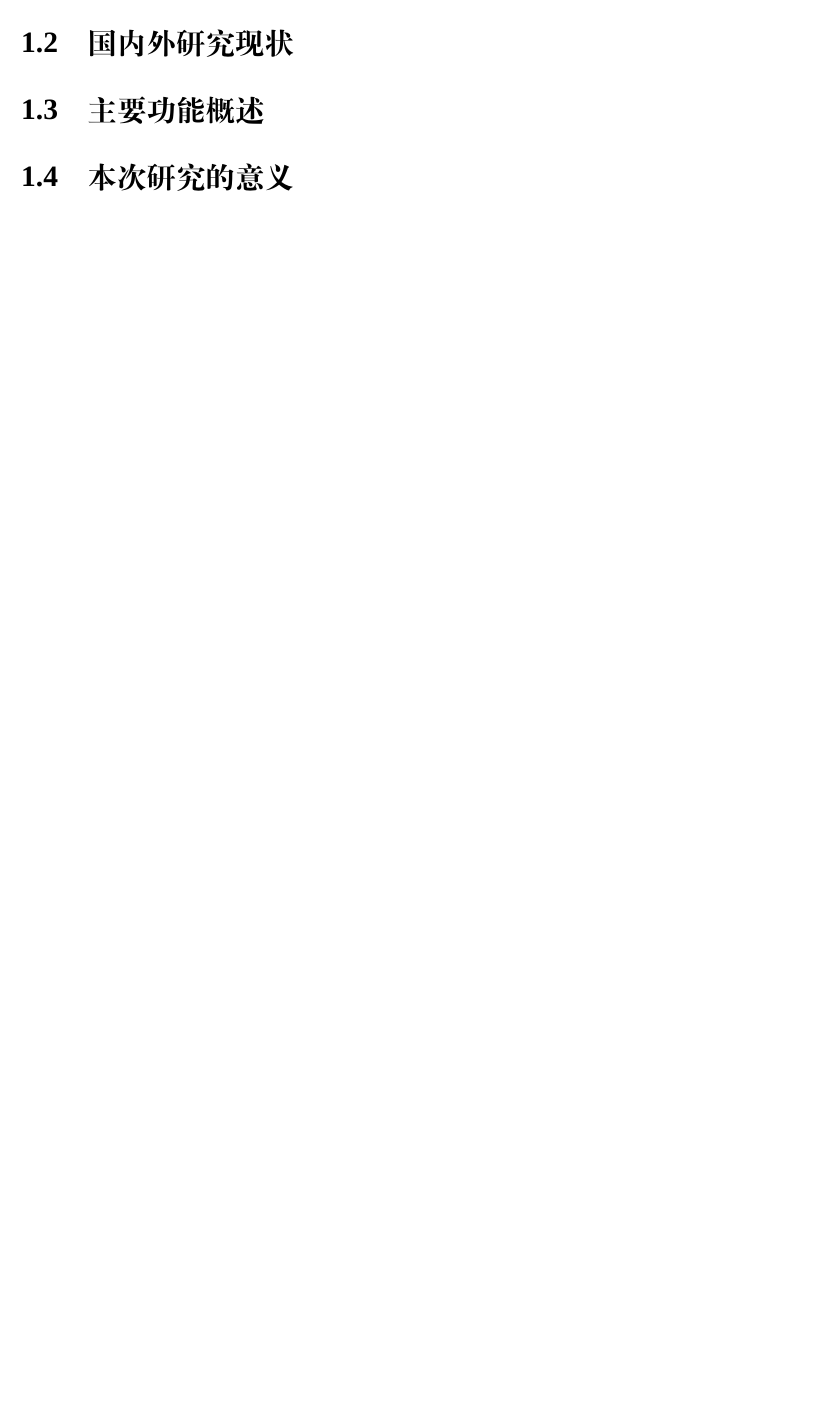
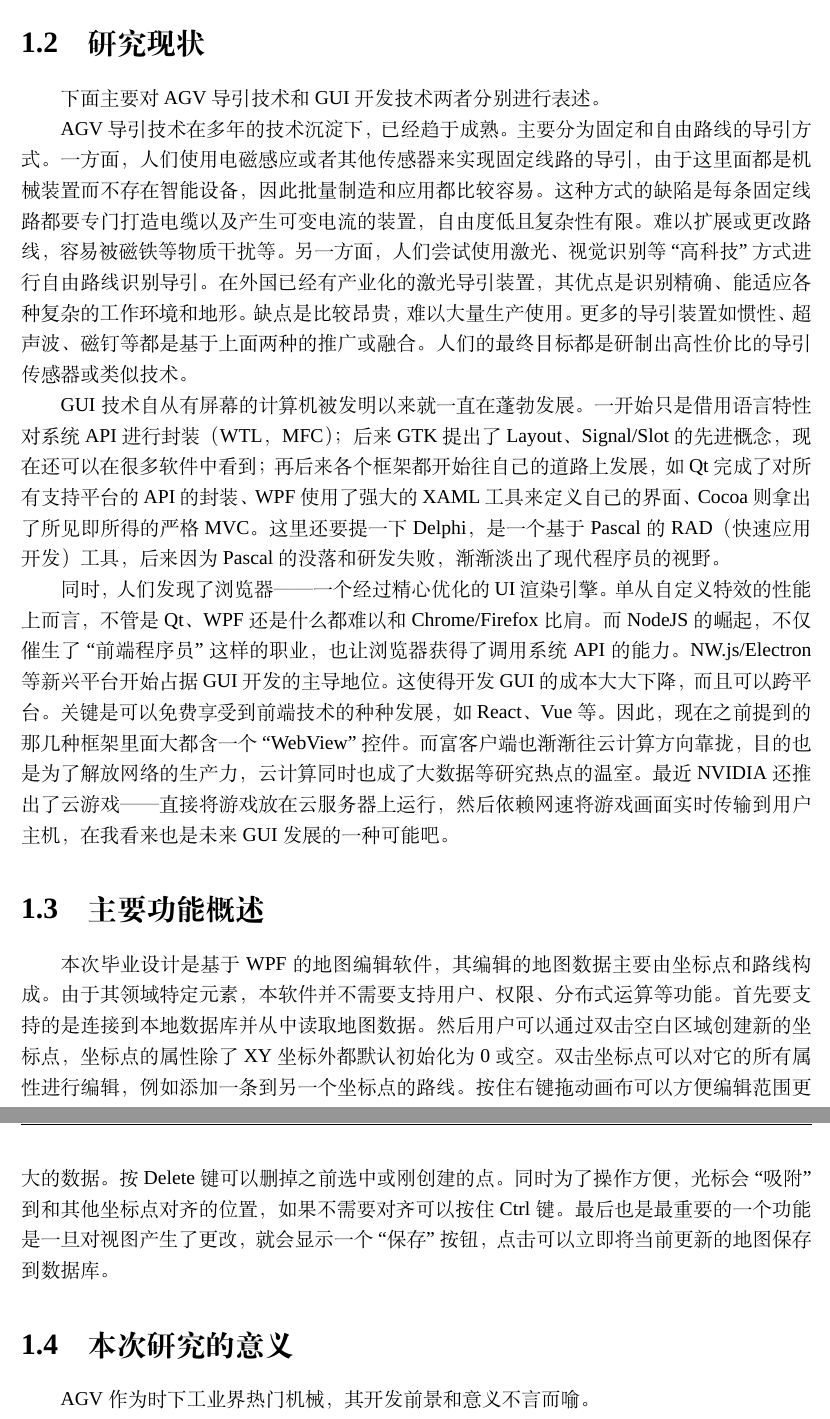
Before and after one commit to hyrious/AGVMapEditor, a LaTeX document (Report/report.tex, which reads Report/1-intro.tex): part of page 6 of 18 before the commit and two parts of pages 6 and 7 of 18 after it, the two joined at a grey line, cut so that both start at the same text, the shorter picture padded with empty space. Compiled offline with XeLaTeX; a missing font is replaced by an installed copy or a similar font.

Commit message:
:pencil: Update

```diff
--- a/Report/1-intro.tex
+++ b/Report/1-intro.tex
@@ -23,6 +23,18 @@ WPF、Qt 等框架的出现和热门的原因十分清晰：不同于花大力
 
-\section{国内外研究现状}
+\section{研究现状}
+
+下面主要对 AGV 导引技术和 GUI 开发技术两者分别进行表述。
+
+AGV 导引技术在多年的技术沉淀下，已经趋于成熟。主要分为固定和自由路线的导引方式。一方面，人们使用电磁感应或者其他传感器来实现固定线路的导引，由于这里面都是机械装置而不存在智能设备，因此批量制造和应用都比较容易。这种方式的缺陷是每条固定线路都要专门打造电缆以及产生可变电流的装置，自由度低且复杂性有限。难以扩展或更改路线，容易被磁铁等物质干扰等。另一方面，人们尝试使用激光、视觉识别等``高科技''方式进行自由路线识别导引。在外国已经有产业化的激光导引装置，其优点是识别精确、能适应各种复杂的工作环境和地形。缺点是比较昂贵，难以大量生产使用。更多的导引装置如惯性、超声波、磁钉等都是基于上面两种的推广或融合。人们的最终目标都是研制出高性价比的导引传感器或类似技术。
+
+GUI 技术自从有屏幕的计算机被发明以来就一直在蓬勃发展。一开始只是借用语言特性对系统 API 进行封装（WTL，MFC）；后来 GTK 提出了 Layout、Signal/Slot 的先进概念，现在还可以在很多软件中看到；再后来各个框架都开始往自己的道路上发展，如 Qt 完成了对所有支持平台的 API 的封装、WPF 使用了强大的 XAML 工具来定义自己的界面、Cocoa 则拿出了所见即所得的严格 MVC。这里还要提一下 Delphi，是一个基于 Pascal 的 RAD（快速应用开发）工具，后来因为 Pascal 的没落和研发失败，渐渐淡出了现代程序员的视野。
+
+同时，人们发现了浏览器——一个经过精心优化的 UI 渲染引擎。单从自定义特效的性能上而言，不管是 Qt、WPF 还是什么都难以和 Chrome/Firefox 比肩。而 NodeJS 的崛起，不仅催生了``前端程序员''这样的职业，也让浏览器获得了调用系统 API 的能力。NW.js/Electron 等新兴平台开始占据 GUI 开发的主导地位。这使得开发 GUI 的成本大大下降，而且可以跨平台。关键是可以免费享受到前端技术的种种发展，如 React、Vue 等。因此，现在之前提到的那几种框架里面大都含一个``WebView''控件。而富客户端也渐渐往云计算方向靠拢，目的也是为了解放网络的生产力，云计算同时也成了大数据等研究热点的温室。最近 NVIDIA 还推出了云游戏——直接将游戏放在云服务器上运行，然后依赖网速将游戏画面实时传输到用户主机，在我看来也是未来 GUI 发展的一种可能吧。
 
 \section{主要功能概述}
 
+本次毕业设计是基于 WPF 的地图编辑软件，其编辑的地图数据主要由坐标点和路线构成。由于其领域特定元素，本软件并不需要支持用户、权限、分布式运算等功能。首先要支持的是连接到本地数据库并从中读取地图数据。然后用户可以通过双击空白区域创建新的坐标点，坐标点的属性除了 XY 坐标外都默认初始化为 0 或空。双击坐标点可以对它的所有属性进行编辑，例如添加一条到另一个坐标点的路线。按住右键拖动画布可以方便编辑范围更大的数据。按 Delete 键可以删掉之前选中或刚创建的点。同时为了操作方便，光标会``吸附''到和其他坐标点对齐的位置，如果不需要对齐可以按住 Ctrl 键。最后也是最重要的一个功能是一旦对视图产生了更改，就会显示一个``保存''按钮，点击可以立即将当前更新的地图保存到数据库。
+
 \section{本次研究的意义}
+
+AGV 作为时下工业界热门机械，其开发前景和意义不言而喻。
```
Also changed, not shown: Report/2-feas.tex (+5 -1 lines), Report/1-intro.tex (8 more changed lines).
